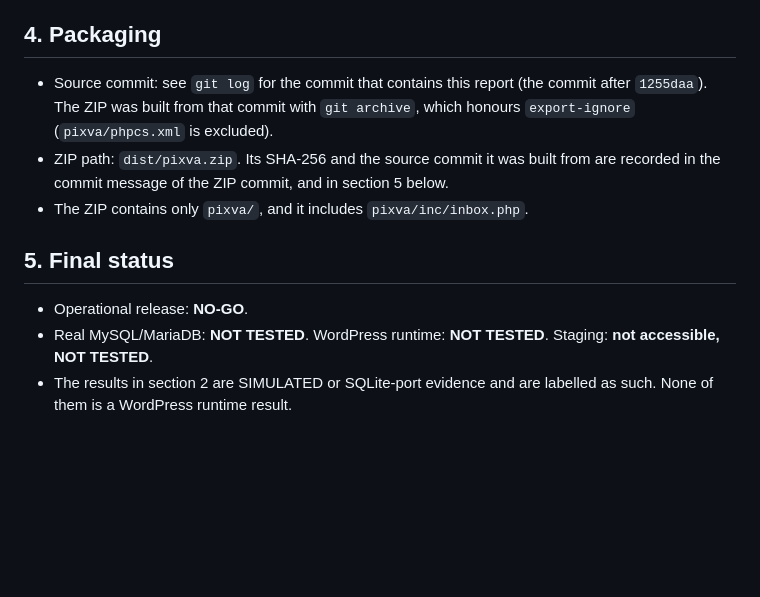
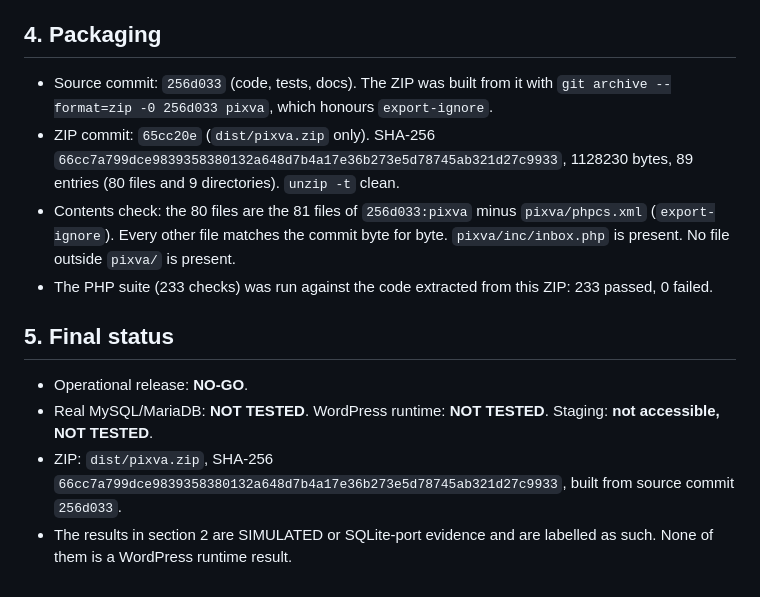
Before and after one commit to sinas232/wpwebtv, a Markdown page: docs/pixva-round4-report.md, the part around the change. Drawn GitHub-style; blank space fills up the shorter version.

Commit message:
Round 4 report: record source 256d033 and ZIP SHA-256 66cc7a79...c9933
Co-authored-by: arena-agent <297053741+arena-agent@users.noreply.github.com>

```diff
--- a/docs/pixva-round4-report.md
+++ b/docs/pixva-round4-report.md
@@ -96,12 +96,14 @@ A failure or SKIP is counted as NOT PASS. The earlier run of section M had 4 fai
 
 ## 4. Packaging
 
-- Source commit: see `git log` for the commit that contains this report (the commit after `1255daa`). The ZIP was built from that commit with `git archive`, which honours `export-ignore` (`pixva/phpcs.xml` is excluded).
-- ZIP path: `dist/pixva.zip`. Its SHA-256 and the source commit it was built from are recorded in the commit message of the ZIP commit, and in section 5 below.
-- The ZIP contains only `pixva/`, and it includes `pixva/inc/inbox.php`.
+- Source commit: `256d033` (code, tests, docs). The ZIP was built from it with `git archive --format=zip -0 256d033 pixva`, which honours `export-ignore`.
+- ZIP commit: `65cc20e` (`dist/pixva.zip` only). SHA-256 `66cc7a799dce9839358380132a648d7b4a17e36b273e5d78745ab321d27c9933`, 1128230 bytes, 89 entries (80 files and 9 directories). `unzip -t` clean.
+- Contents check: the 80 files are the 81 files of `256d033:pixva` minus `pixva/phpcs.xml` (`export-ignore`). Every other file matches the commit byte for byte. `pixva/inc/inbox.php` is present. No file outside `pixva/` is present.
+- The PHP suite (233 checks) was run against the code extracted from this ZIP: 233 passed, 0 failed.
 
 ## 5. Final status
 
 - Operational release: **NO-GO**.
 - Real MySQL/MariaDB: **NOT TESTED**. WordPress runtime: **NOT TESTED**. Staging: **not accessible, NOT TESTED**.
+- ZIP: `dist/pixva.zip`, SHA-256 `66cc7a799dce9839358380132a648d7b4a17e36b273e5d78745ab321d27c9933`, built from source commit `256d033`.
 - The results in section 2 are SIMULATED or SQLite-port evidence and are labelled as such. None of them is a WordPress runtime result.
```
